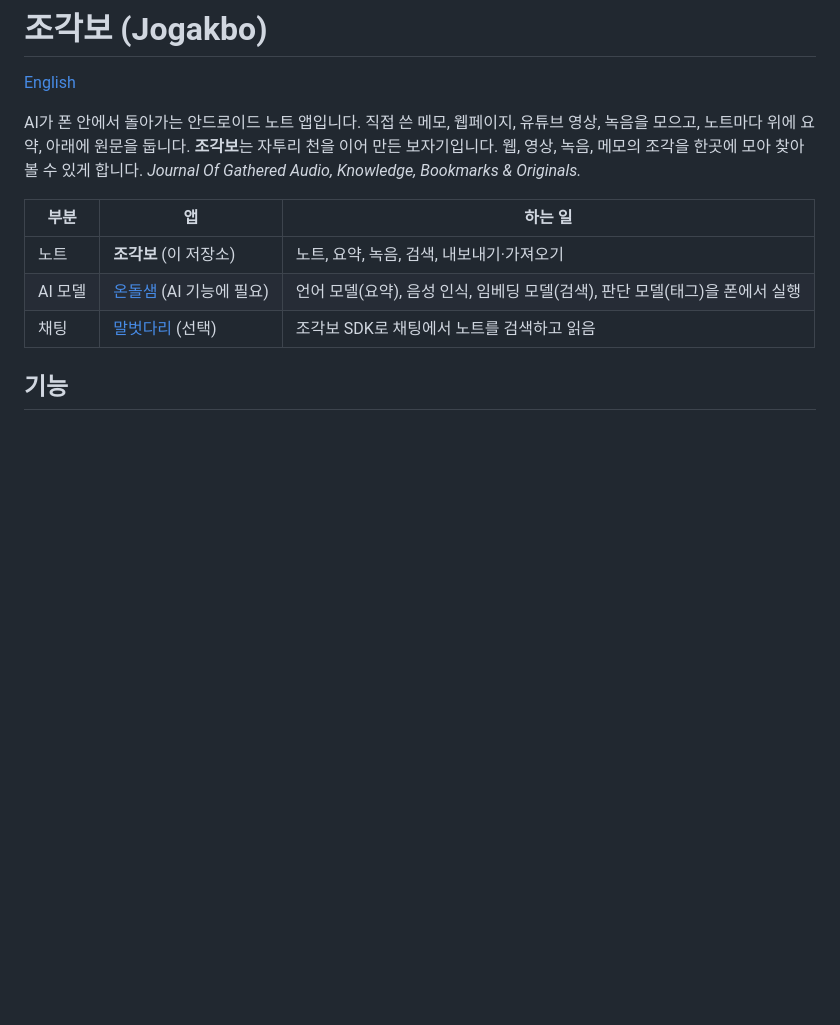
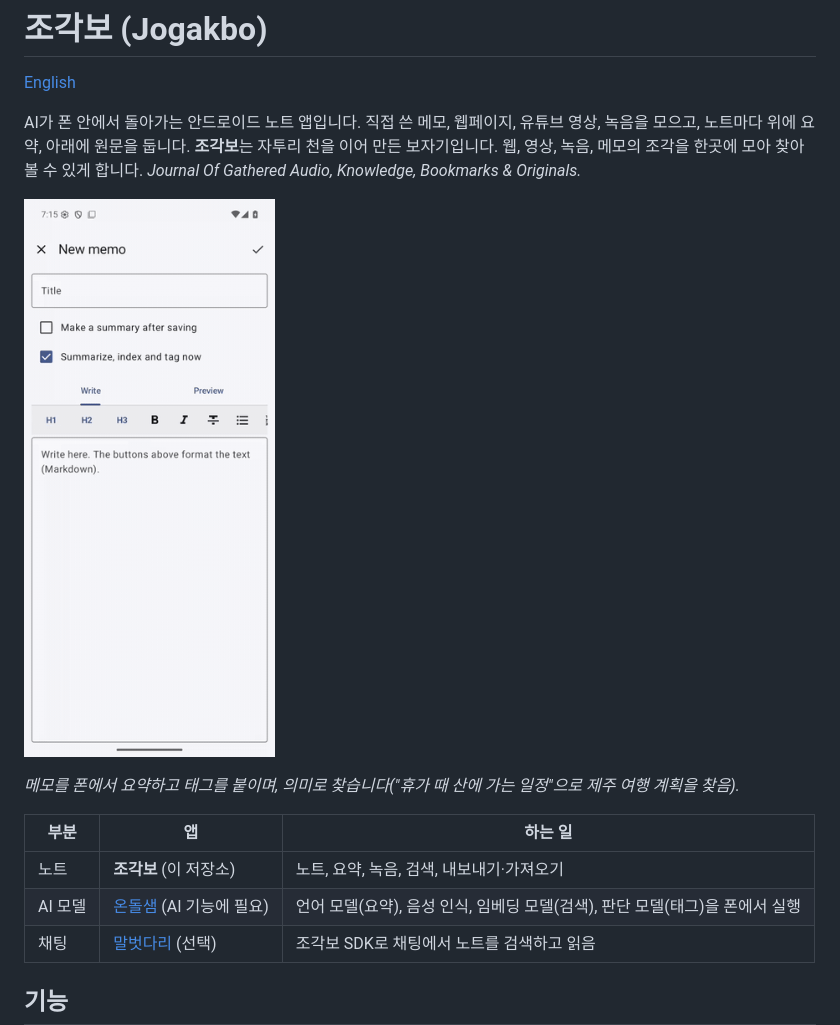
Before and after one commit to sonanjip/jogakbo, a Markdown page: README.ko.md, the part around the change. Rendered like a GitHub page; pictures changed too: docs/images/demo.gif (added); blank space fills up the shorter version.

Commit message:
README: demo GIF of the current version (recorded on the emulator)
Co-Authored-By: Claude Sonnet 5.5 <noreply@anthropic.com>
Claude-Session: https://claude.ai/code/session_01RDtmna6x1wk9E3kxsNrCa6

```diff
--- a/README.ko.md
+++ b/README.ko.md
@@ -3,6 +3,12 @@
 [English](README.md)
 
 AI가 폰 안에서 돌아가는 안드로이드 노트 앱입니다. 직접 쓴 메모, 웹페이지, 유튜브 영상, 녹음을 모으고, 노트마다 위에 요약, 아래에 원문을 둡니다. **조각보**는 자투리 천을 이어 만든 보자기입니다. 웹, 영상, 녹음, 메모의 조각을 한곳에 모아 찾아볼 수 있게 합니다. *Journal Of Gathered Audio, Knowledge, Bookmarks & Originals.*
+
+<p>
+<img src="docs/images/demo.gif" width="260" alt="메모를 폰에서 요약하고 태그를 붙이고, 의미로 찾음">
+</p>
+
+*메모를 폰에서 요약하고 태그를 붙이며, 의미로 찾습니다("휴가 때 산에 가는 일정"으로 제주 여행 계획을 찾음).*
 
 | 부분 | 앱 | 하는 일 |
 |---|---|---|
```
Also changed, not shown: README.md (+6 -0 lines).
